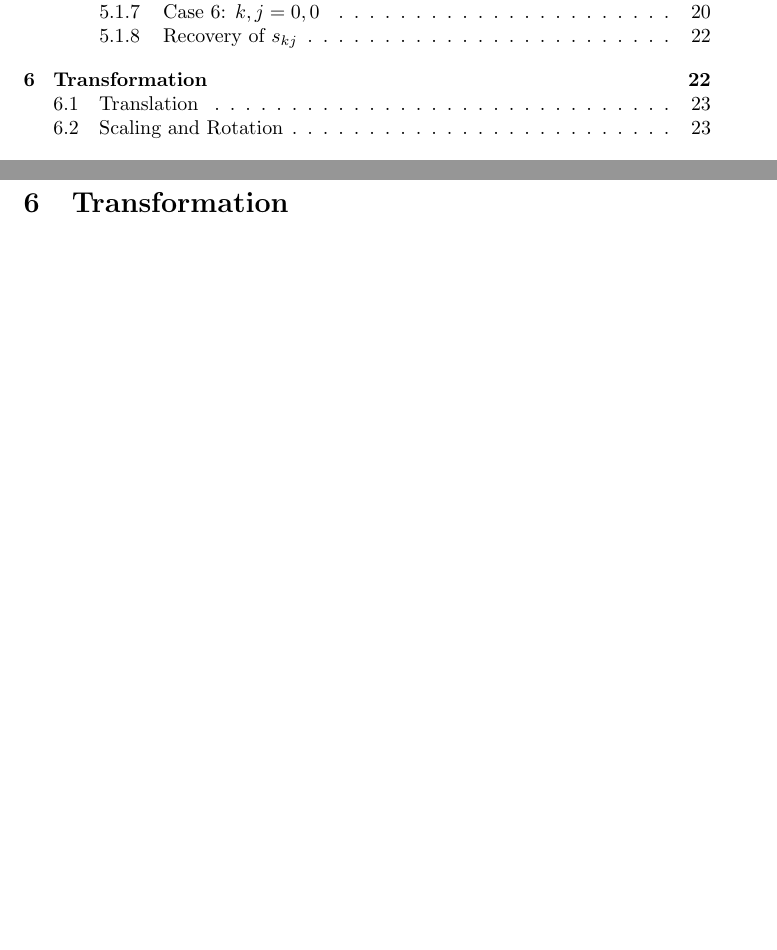
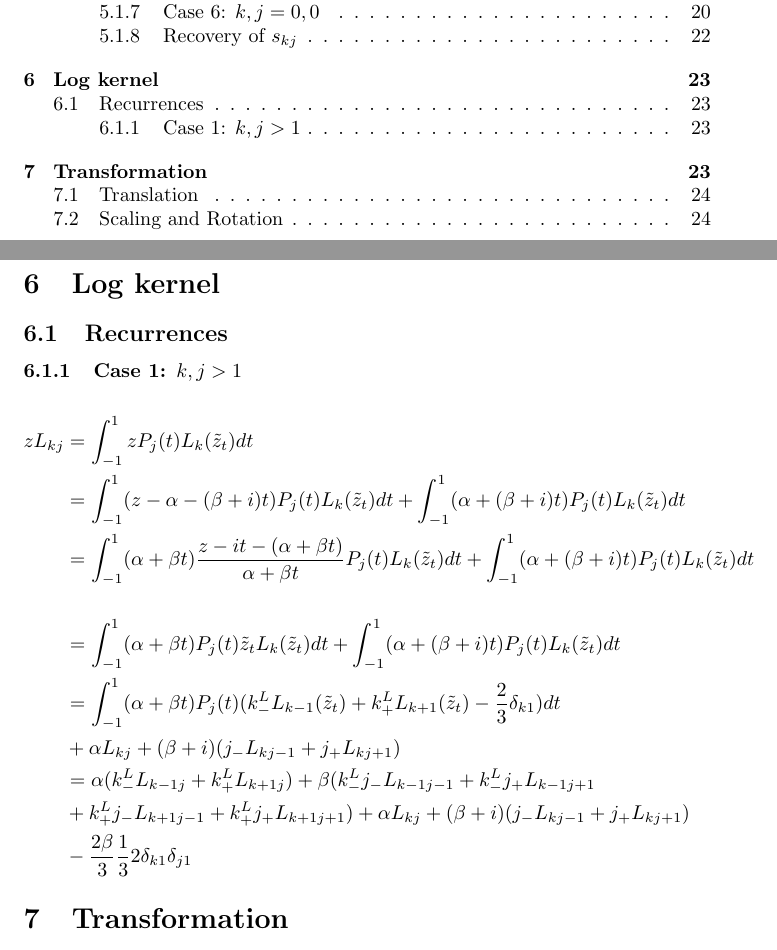
Before and after one commit to johnsnoble/SingularIntegrals, a LaTeX document (latex/main.tex): two parts of pages 2 and 22 of 23 before the commit and two parts of pages 2 and 23 of 24 after it, joined at a grey line, cut so that both start at the same text, the shorter picture padded with empty space. Compiled offline with pdfLaTeX.

Commit message:
Added L33 case

```diff
--- a/latex/main.tex
+++ b/latex/main.tex
@@ -617,6 +617,25 @@ Now we have a situation where we have all values of $\tilde{s}_kj$ but no values
 The basic idea to recover all $s_{kj}$ was by adding consecutive rows together:
 $$s_{kj}=\int_{-1}^1P_j(t)s_k(\tilde{z}_t)dt=\int_{-1}^1\frac{\alpha+\beta t}{\alpha+\beta t}P_j(t)s_k(\tilde{z}_t)dt=\alpha\tilde{s}_{kj}+\beta\tilde{s}_{kj+1}$$
 
+\section{Log kernel}
+\subsection{Recurrences}
+\subsubsection{Case 1: $k,j>1$}
+\begin{align}
+    zL_{kj} &= \int_{-1}^1zP_j(t)L_k(\tilde{z}_t)dt\\
+    &= \int_{-1}^1(z-\alpha-(\beta+i)t)P_j(t)L_k(\tilde{z}_t)dt
+    +\int_{-1}^1(\alpha+(\beta+i)t)P_j(t)L_k(\tilde{z}_t)dt\\
+    &= \int_{-1}^1(\alpha+\beta t)\frac{z-it-(\alpha+\beta t)}{\alpha+\beta t}P_j(t)L_k(\tilde{z}_t)dt
+    +\int_{-1}^1(\alpha+(\beta+i)t)P_j(t)L_k(\tilde{z}_t)dt\\
+    &= \int_{-1}^1(\alpha+\beta t)P_j(t)\tilde{z}_tL_k(\tilde{z}_t)dt
+    +\int_{-1}^1(\alpha+(\beta+i)t)P_j(t)L_k(\tilde{z}_t)dt\\
+    &= \int_{-1}^1(\alpha+\beta t)P_j(t)(k_-^LL_{k-1}(\tilde{z}_t)+k_+^LL_{k+1}(\tilde{z}_t)-\frac{2}{3}\delta_{k1})dt\\
+    &+\alpha L_{kj}+(\beta+i)(j_-L_{kj-1}+j_+L_{kj+1})\\
+    &=\alpha(k_-^LL_{k-1j}+k_+^LL_{k+1j})+
+    \beta(k_-^Lj_-L_{k-1j-1}+k_-^Lj_+L_{k-1j+1}\\
+    &+k_+^Lj_-L_{k+1j-1}+k_+^Lj_+L_{k+1j+1})+\alpha L_{kj}+(\beta+i)(j_-L_{kj-1}+j_+L_{kj+1})\\
+    &-\frac{2\beta}{3}\frac{1}{3}2\delta_{k1}\delta_{j1}
+\end{align}
+
 \section{Transformation}
 Up until now, we have been working in very fixed regions using the least amount of degrees of freedom possible for parameterisation.
 In this section we will explore how to resize and move around our region so we can achieve more complex structures by computing over smaller regions.
```
Also changed, not shown: latex/main.pdf, 4 other files.
